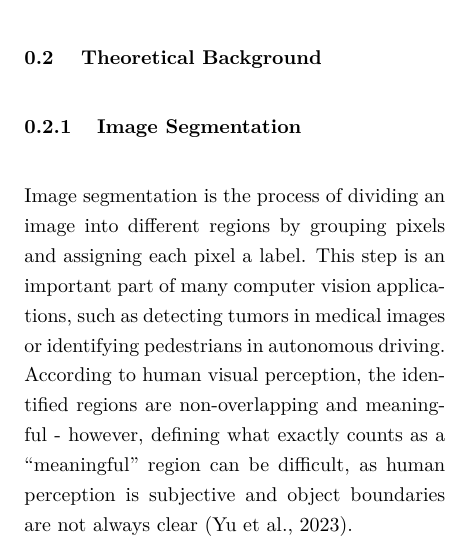
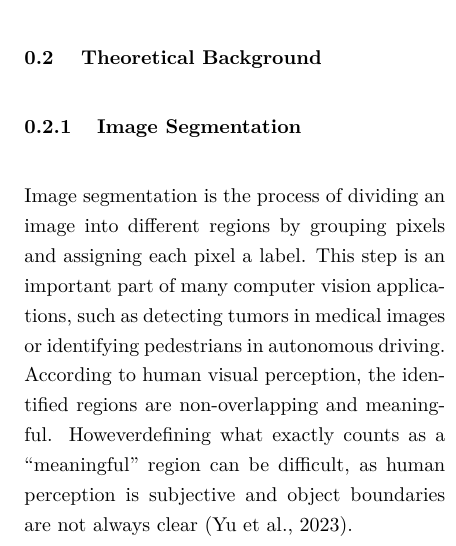
Before and after one commit to SimonLuttmann/more_than_meets_the_a-eye, a LaTeX thesis (main_thesis.tex, which reads content/02-theoretical-background.tex): part of one column of page 4 of 15, cut so that both start at the same text. Compiled offline with pdfLaTeX.

```diff
--- a/content/02-theoretical-background.tex
+++ b/content/02-theoretical-background.tex
@@ -5,8 +5,8 @@
 
 Image segmentation is the process of dividing an image into different regions by grouping pixels and assigning each pixel a label.
 This step is an important part of many computer vision applications, such as detecting tumors in medical images or identifying
-pedestrians in autonomous driving. According to human visual perception, the identified regions are non-overlapping and meaningful
-- however, defining what exactly counts as a “meaningful” region can be difficult, as human perception is subjective and
+pedestrians in autonomous driving. According to human visual perception, the identified regions are non-overlapping and meaningful.
+Howeverdefining what exactly counts as a “meaningful” region can be difficult, as human perception is subjective and
 object boundaries are not always clear \citep{yu_techniques_2023}.
 
 There are three common types of segmentation:
```
